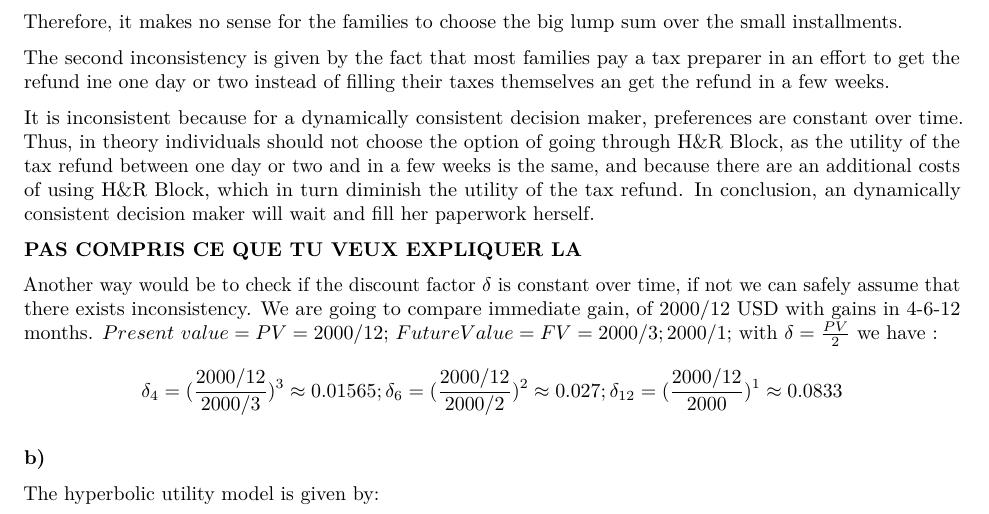
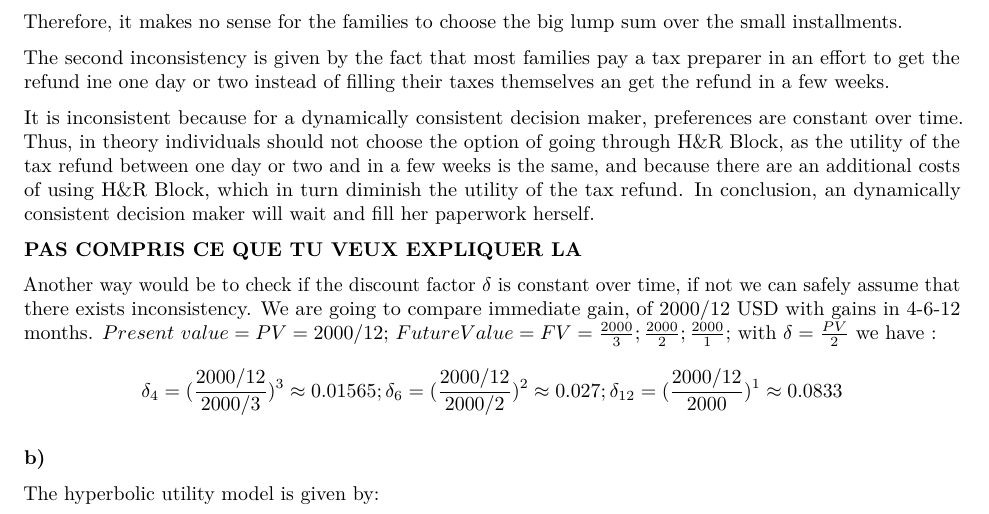
Before and after one commit to ygigandet/BE-HW3, an R Markdown document (HW3.Rmd): part of page 1 of 2, cut so that both start at the same text. Rendered offline with R 4.5, knitr and Pandoc, then LaTeX, with nearby package versions.

Commit message:
fraction changment

```diff
--- a/HW3.Rmd
+++ b/HW3.Rmd
@@ -35,7 +35,7 @@ It is inconsistent because for a dynamically consistent decision maker, preferen
 **PAS COMPRIS CE QUE TU VEUX EXPLIQUER LA**
 
 Another way would be to check if the discount factor $\delta$ is constant over time, if not we can safely assume that there exists inconsistency. We are going to compare immediate gain, of 2000/12 USD with gains in 4-6-12 months.
-$Present\ value = PV = 2000/12$; $Future \space Value = FV = 2000/3; 2000/1$;
+$Present\ value = PV = 2000/12$; $Future \space Value = FV = \frac{2000}{3};\frac{2000}{2}; \frac{2000}{1}$;
 with $\delta = \frac{PV}{2}$
 we have :
 $$\delta_4 = (\frac{2000/12}{2000/3})^3 \approx 0.01565 \\; \space \delta_6 = (\frac{2000/12}{2000/2})^2 \approx 0.027 \\; \space \delta_{12} = (\frac{2000/12}{2000})^1 \approx 0.0833  $$
```
